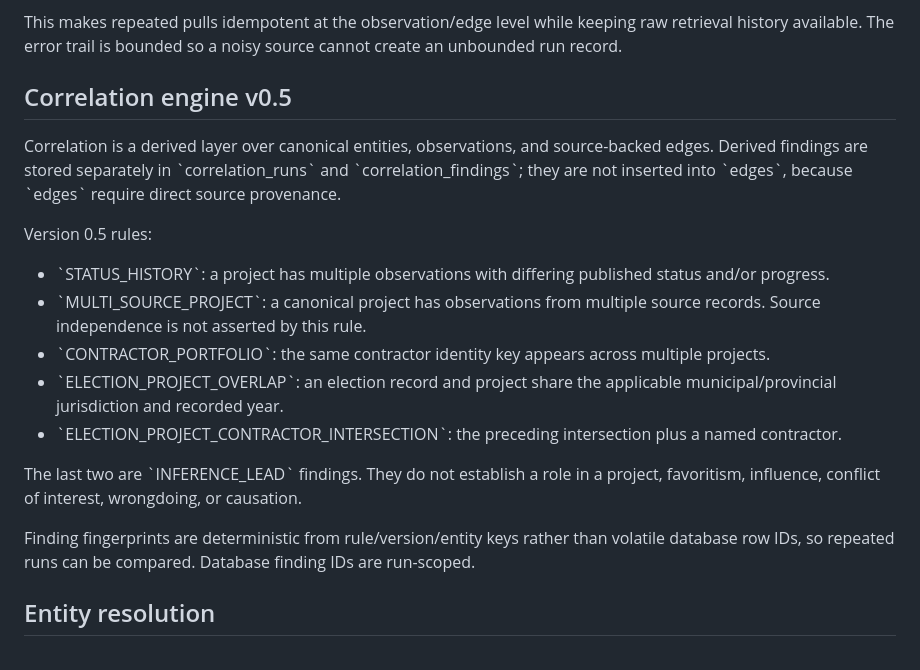
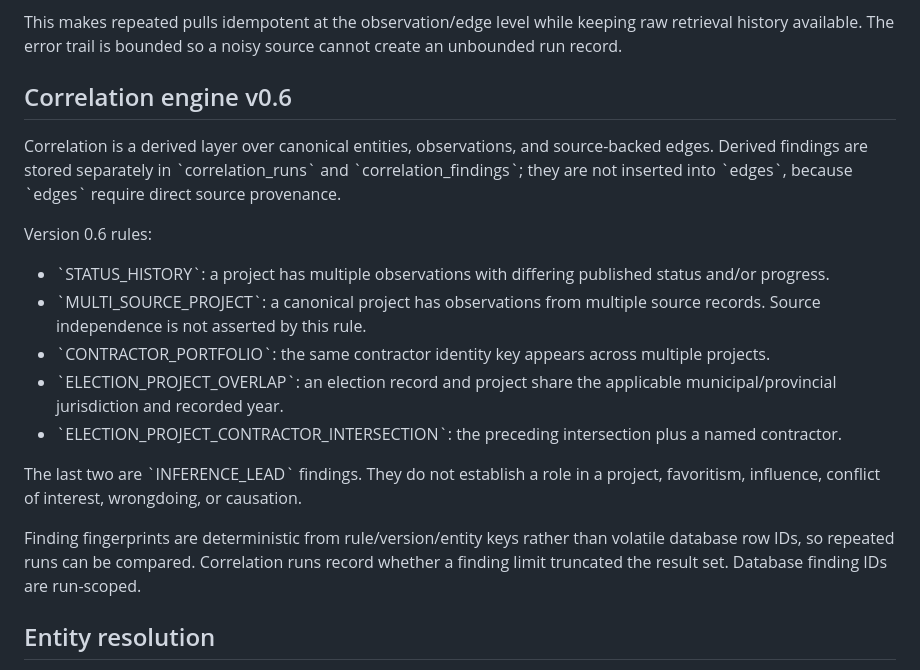
Before and after one commit to T4skV3rs3/bantaylink, a Markdown page: ARCHITECTURE.md, the part around the change. GitHub-like rendering.

Commit message:
docs: document Phase 2 correlation rules

```diff
--- a/ARCHITECTURE.md
+++ b/ARCHITECTURE.md
@@ -51,11 +51,11 @@ Every adapter follows this sequence:
 
 This makes repeated pulls idempotent at the observation/edge level while keeping raw retrieval history available. The error trail is bounded so a noisy source cannot create an unbounded run record.
 
-## Correlation engine v0.5
+## Correlation engine v0.6
 
 Correlation is a derived layer over canonical entities, observations, and source-backed edges. Derived findings are stored separately in \`correlation_runs\` and \`correlation_findings\`; they are not inserted into \`edges\`, because \`edges\` require direct source provenance.
 
-Version 0.5 rules:
+Version 0.6 rules:
 - \`STATUS_HISTORY\`: a project has multiple observations with differing published status and/or progress.
 - \`MULTI_SOURCE_PROJECT\`: a canonical project has observations from multiple source records. Source independence is not asserted by this rule.
 - \`CONTRACTOR_PORTFOLIO\`: the same contractor identity key appears across multiple projects.
@@ -64,7 +64,7 @@ Version 0.5 rules:
 
 The last two are \`INFERENCE_LEAD\` findings. They do not establish a role in a project, favoritism, influence, conflict of interest, wrongdoing, or causation.
 
-Finding fingerprints are deterministic from rule/version/entity keys rather than volatile database row IDs, so repeated runs can be compared. Database finding IDs are run-scoped.
+Finding fingerprints are deterministic from rule/version/entity keys rather than volatile database row IDs, so repeated runs can be compared. Correlation runs record whether a finding limit truncated the result set. Database finding IDs are run-scoped.
 
 ## Entity resolution
 
```
